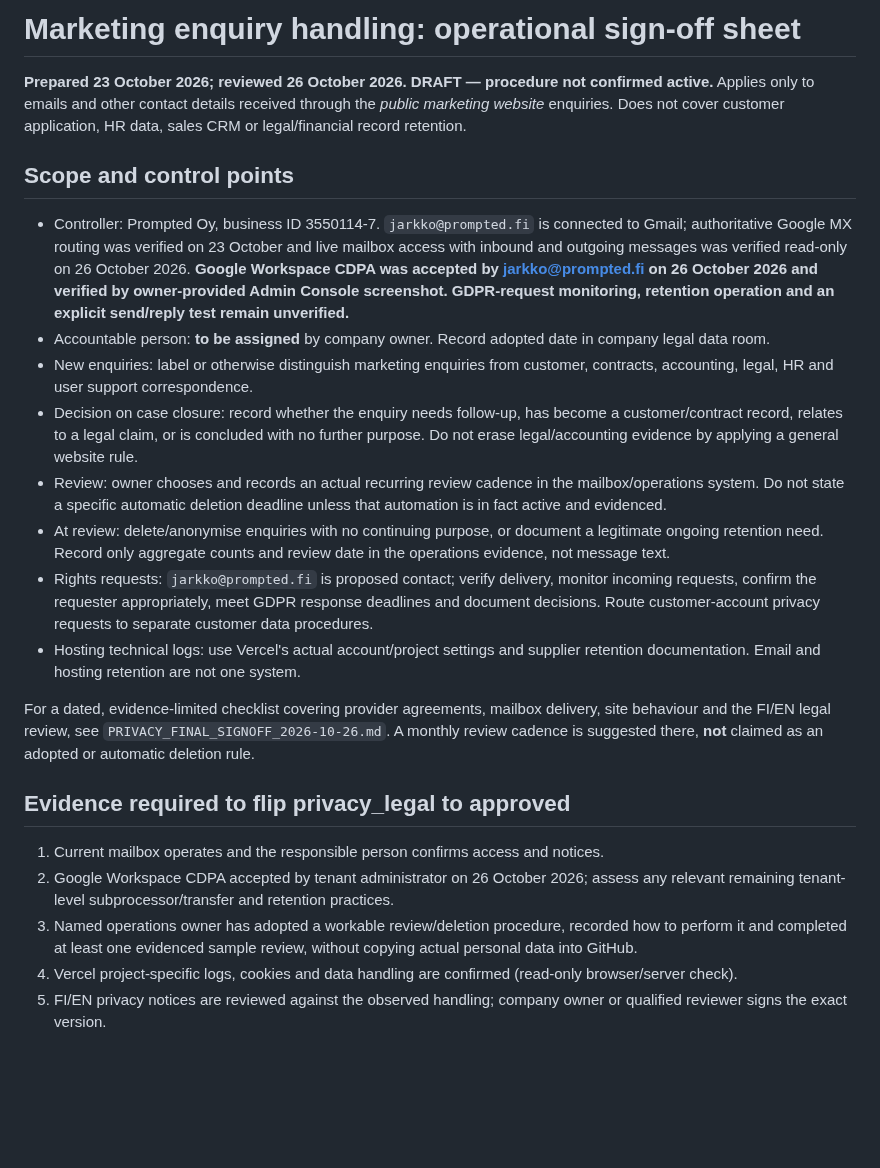
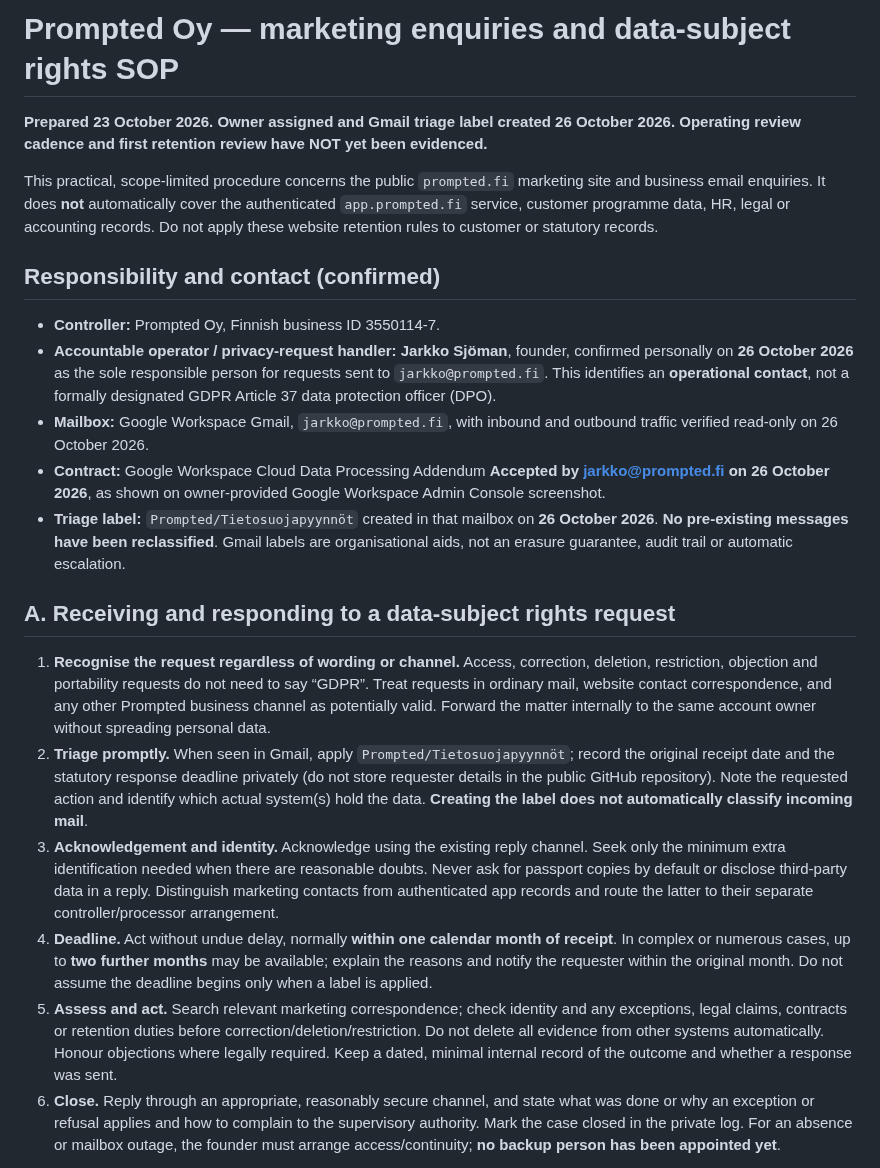
Before and after one commit to jajja3890/prompted-site, a Markdown page: MARKETING_ENQUIRY_RETENTION_SOP.md, the part around one of its changes. Rendered like a GitHub page; blank space fills up the shorter version.

Commit message:
docs(privacy): assign solo-founder GDPR request owner and introduce Gmail triage SOP

```diff
--- a/MARKETING_ENQUIRY_RETENTION_SOP.md
+++ b/MARKETING_ENQUIRY_RETENTION_SOP.md
@@ -1,25 +1,23 @@
-# Marketing enquiry handling: operational sign-off sheet
+# Prompted Oy — marketing enquiries and data-subject rights SOP
 
-**Prepared 23 October 2026; reviewed 26 October 2026. DRAFT — procedure not confirmed active.** Applies only to emails and other contact details received through the *public marketing website* enquiries. Does not cover customer application, HR data, sales CRM or legal/financial record retention.
+**Prepared 23 October 2026. Owner assigned and Gmail triage label created 26 October 2026. Operating review cadence and first retention review have NOT yet been evidenced.**
 
-## Scope and control points
+This practical, scope-limited procedure concerns the public `prompted.fi` marketing site and business email enquiries. It does **not** automatically cover the authenticated `app.prompted.fi` service, customer programme data, HR, legal or accounting records. Do not apply these website retention rules to customer or statutory records.
 
-- Controller: Prompted Oy, business ID 3550114-7. `jarkko@prompted.fi` is connected to Gmail; authoritative Google MX routing was verified on 23 October and live mailbox access with inbound and outgoing messages was verified read-only on 26 October 2026. **Google Workspace CDPA was accepted by jarkko@prompted.fi on 26 October 2026 and verified by owner-provided Admin Console screenshot. GDPR-request monitoring, retention operation and an explicit send/reply test remain unverified.**
-- Accountable person: **to be assigned** by company owner. Record adopted date in company legal data room.
-- New enquiries: label or otherwise distinguish marketing enquiries from customer, contracts, accounting, legal, HR and user support correspondence.
-- Decision on case closure: record whether the enquiry needs follow-up, has become a customer/contract record, relates to a legal claim, or is concluded with no further purpose. Do not erase legal/accounting evidence by applying a general website rule.
-- Review: owner chooses and records an actual recurring review cadence in the mailbox/operations system. Do not state a specific automatic deletion deadline unless that automation is in fact active and evidenced.
-- At review: delete/anonymise enquiries with no continuing purpose, or document a legitimate ongoing retention need. Record only aggregate counts and review date in the operations evidence, not message text.
-- Rights requests: `jarkko@prompted.fi` is proposed contact; verify delivery, monitor incoming requests, confirm the requester appropriately, meet GDPR response deadlines and document decisions. Route customer-account privacy requests to separate customer data procedures.
-- Hosting technical logs: use Vercel's actual account/project settings and supplier retention documentation. Email and hosting retention are not one system.
+## Responsibility and contact (confirmed)
 
-For a dated, evidence-limited checklist covering provider agreements, mailbox delivery, site behaviour and the FI/EN legal review, see `PRIVACY_FINAL_SIGNOFF_2026-10-26.md`. A monthly review cadence is suggested there, **not** claimed as an adopted or automatic deletion rule.
+- **Controller:** Prompted Oy, Finnish business ID 3550114-7.
+- **Accountable operator / privacy-request handler:** **Jarkko Sjöman**, founder, confirmed personally on **26 October 2026** as the sole responsible person for requests sent to `jarkko@prompted.fi`. This identifies an **operational contact**, not a formally designated GDPR Article 37 data protection officer (DPO).
+- **Mailbox:** Google Workspace Gmail, `jarkko@prompted.fi`, with inbound and outbound traffic verified read-only on 26 October 2026.
+- **Contract:** Google Workspace Cloud Data Processing Addendum **Accepted by jarkko@prompted.fi on 26 October 2026**, as shown on owner-provided Google Workspace Admin Console screenshot.
+- **Triage label:** `Prompted/Tietosuojapyynnöt` created in that mailbox on **26 October 2026**. **No pre-existing messages have been reclassified**. Gmail labels are organisational aids, not an erasure guarantee, audit trail or automatic escalation.
 
-## Evidence required to flip privacy_legal to approved
+## A. Receiving and responding to a data-subject rights request
 
-1. Current mailbox operates and the responsible person confirms access and notices.
-2. Google Workspace CDPA accepted by tenant administrator on 26 October 2026; assess any relevant remaining tenant-level subprocessor/transfer and retention practices.
-3. Named operations owner has adopted a workable review/deletion procedure, recorded how to perform it and completed at least one evidenced sample review, without copying actual personal data into GitHub.
-4. Vercel project-specific logs, cookies and data handling are confirmed (read-only browser/server check).
-5. FI/EN privacy notices are reviewed against the observed handling; company owner or qualified reviewer signs the exact version.
+1. **Recognise the request regardless of wording or channel.** Access, correction, deletion, restriction, objection and portability requests do not need to say “GDPR”. Treat requests in ordinary mail, website contact correspondence, and any other Prompted business channel as potentially valid. Forward the matter internally to the same account owner without spreading personal data.
+2. **Triage promptly.** When seen in Gmail, apply `Prompted/Tietosuojapyynnöt`; record the original receipt date and the statutory response deadline privately (do not store requester details in the public GitHub repository). Note the requested action and identify which actual system(s) hold the data. **Creating the label does not automatically classify incoming mail**.
+3. **Acknowledgement and identity.** Acknowledge using the existing reply channel. Seek only the minimum extra identification needed when there are reasonable doubts. Never ask for passport copies by default or disclose third-party data in a reply. Distinguish marketing contacts from authenticated app records and route the latter to their separate controller/processor arrangement.
+4. **Deadline.** Act without undue delay, normally **within one calendar month of receipt**. In complex or numerous cases, up to **two further months** may be available; explain the reasons and notify the requester within the original month. Do not assume the deadline begins only when a label is applied.
+5. **Assess and act.** Search relevant marketing correspondence; check identity and any exceptions, legal claims, contracts or retention duties before correction/deletion/restriction. Do not delete all evidence from other systems automatically. Honour objections where legally required. Keep a dated, minimal internal record of the outcome and whether a response was sent.
+6. **Close.** Reply through an appropriate, reasonably secure channel, and state what was done or why an exception or refusal applies and how to complain to the supervisory authority. Mark the case closed in the private log. For an absence or mailbox outage, the founder must arrange access/continuity; **no backup person has been appointed yet**.
 
```
Also changed, not shown: other parts of MARKETING_ENQUIRY_RETENTION_SOP.md (+32 -1 lines).
